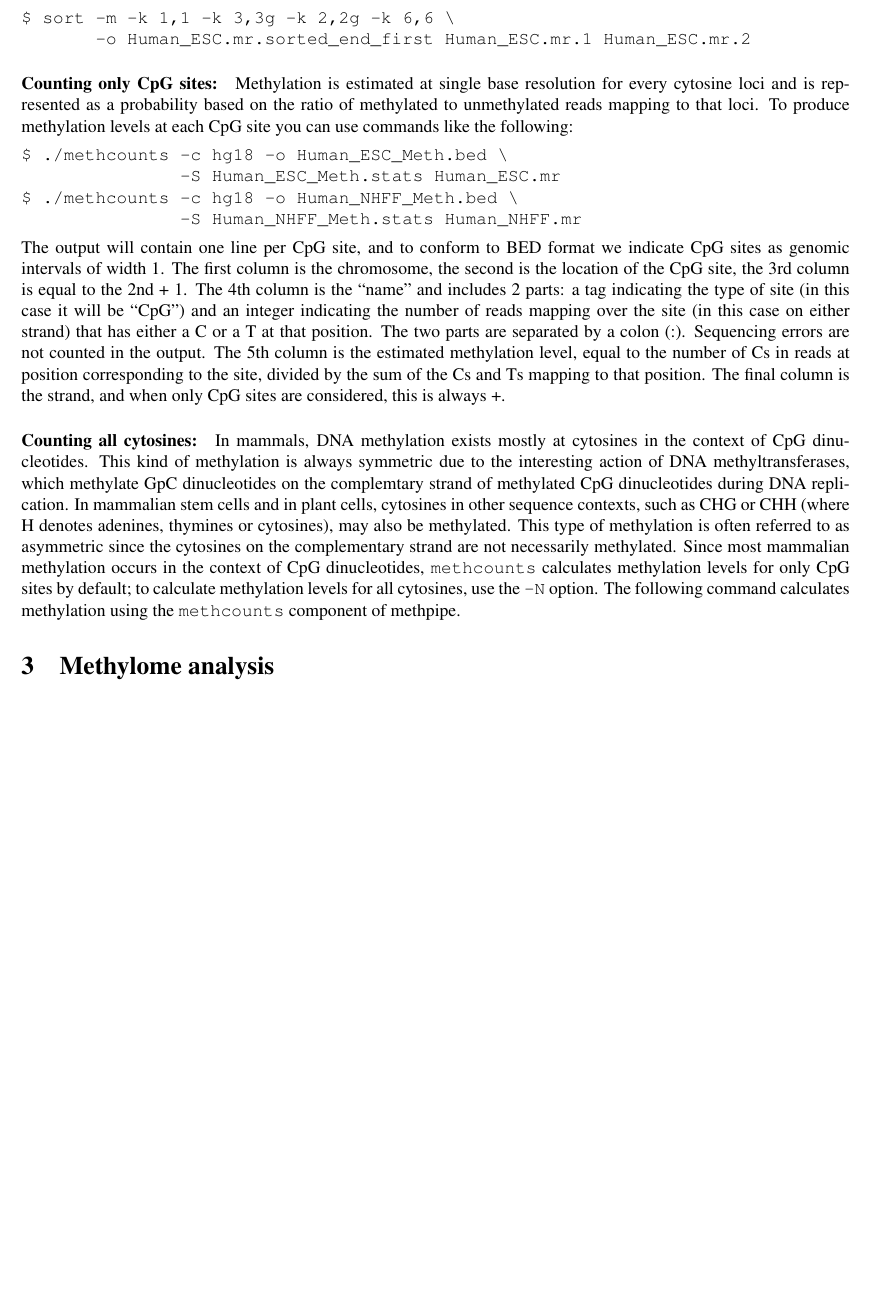
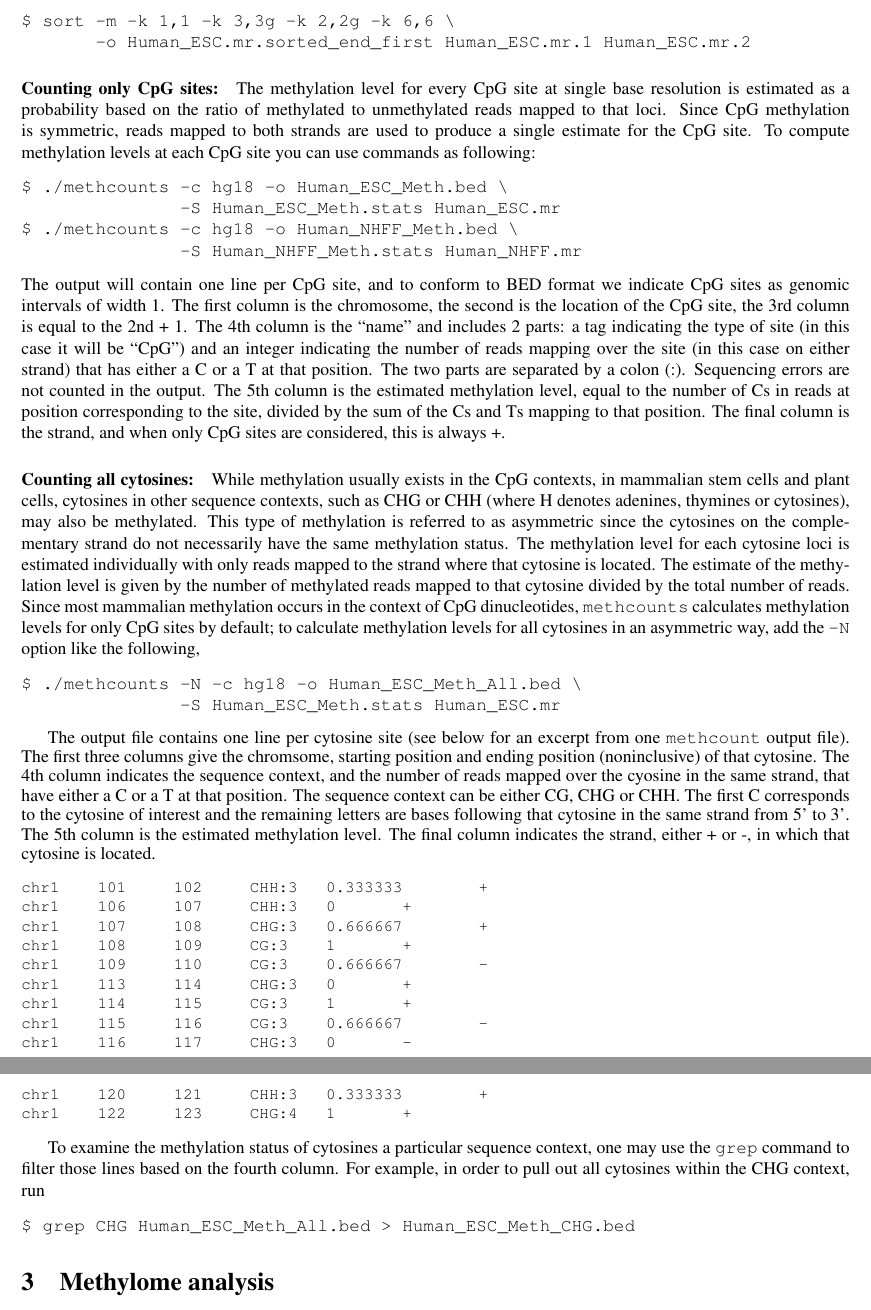
Before and after one commit to smithlabcode/methpipe, a LaTeX document (docs/methpipe-mannual.tex): part of page 6 of 10 before the commit and two parts of pages 6 and 7 of 10 after it, the two joined at a grey line, cut so that both start at the same text, the shorter picture padded with empty space. Compiled offline with pdfLaTeX.

Commit message:
rewrite the usage of methcounts
1. briefly the difference in how to estiamte methylation level for symmetric
	and non-symmetric methylation
2. add more detailed description of the outout file in -N mode

```diff
--- a/docs/methpipe-mannual.tex
+++ b/docs/methpipe-mannual.tex
@@ -535,11 +535,12 @@ $ sort -m -k 1,1 -k 3,3g -k 2,2g -k 6,6 \
 \end{verbatim}
 
 \paragraph{Counting only CpG sites:}
-Methylation is estimated at single base resolution for every cytosine
-loci and is represented as a probability based on the ratio of
-methylated to unmethylated reads mapping to that loci. To produce
-methylation levels at each CpG site you can use commands like the
-following:
+The methylation level for every CpG site at single base resolution is
+estimated as a probability based on the ratio of methylated to
+unmethylated reads mapped to that loci. Since CpG methylation is
+symmetric, reads mapped to both strands are used to produce a single
+estimate for the CpG site. To compute methylation levels at each CpG
+site you can use commands as following:
 \begin{verbatim}
 $ ./methcounts -c hg18 -o Human_ESC_Meth.bed \
                -S Human_ESC_Meth.stats Human_ESC.mr
@@ -561,44 +562,58 @@ the Cs and Ts mapping to that position. The final column is the
 strand, and when only CpG sites are considered, this is always +.
 
 \paragraph{Counting all cytosines:}
-In mammals, DNA methylation exists mostly at cytosines in the context
-of CpG dinucleotides. This kind of methylation is always symmetric due
-to the interesting action of DNA methyltransferases, which methylate
-GpC dinucleotides on the complemtary strand of methylated CpG
-dinucleotides during DNA replication.  In mammalian stem cells and in
-plant cells, cytosines in other sequence contexts, such as CHG or CHH
-(where H denotes adenines, thymines or cytosines), may also be
-methylated. This type of methylation is often referred to as
-asymmetric since the cytosines on the complementary strand are not
-necessarily methylated. Since most mammalian methylation occurs in the
-context of CpG dinucleotides, \prog{methcounts} calculates methylation
-levels for only CpG sites by default; to calculate methylation levels
-for all cytosines, use the \op{-N} option. The following command
-calculates methylation using the \prog{methcounts} component of
-methpipe.
+While methylation usually exists in the CpG contexts, in mammalian
+stem cells and plant cells, cytosines in other sequence contexts, such
+as CHG or CHH (where H denotes adenines, thymines or cytosines), may
+also be methylated. This type of methylation is referred to as
+asymmetric since the cytosines on the complementary strand do not
+necessarily have the same methylation status. The methylation level
+for each cytosine loci is estimated individually with only reads
+mapped to the strand where that cytosine is located. The estimate of
+the methylation level is given by the number of methylated reads
+mapped to that cytosine divided by the total number of reads. Since
+most mammalian methylation occurs in the context of CpG dinucleotides,
+\prog{methcounts} calculates methylation levels for only CpG sites by
+default; to calculate methylation levels for all cytosines in an
+asymmetric way, add the \op{-N} option like the following,
+\begin{verbatim}
+$ ./methcounts -N -c hg18 -o Human_ESC_Meth_All.bed \
+               -S Human_ESC_Meth.stats Human_ESC.mr
+\end{verbatim}
 
-% \noindent OPTIONS:
-% \begin{itemize}
-% \item
-% \textbf{-o},\textbf{-output} \textless string\textgreater : name of output file (default: stdout)
-% \item
-% \textbf{-c},\textbf{-chrom}  \textless string\textgreater : name of reference genome file or directory containing reference genome broken into seperate files for each chromosome (requires FASTA format and .fa suffix)
-% \item
-% \textbf{-N},\textbf{-non}  : process non-CpG cytosines
-% \item
-% \textbf{-M},\textbf{-max}  \textless integer or float\textgreater : max mismatches (can be fractional)
-% \item
-% \textbf{-S},\textbf{-output\_stat} \textless string\textgreater : name of output file with methylation statistics
-% \item
-% \textbf{-v},\textbf{-verbose}  : be verbose; print more run info
-% \end{itemize}
+The output file contains one line per cytosine site (see below for an
+excerpt from one \prog{methcount} output file). The first three
+columns give the chromsome, starting position and ending position
+(noninclusive) of that cytosine. The 4th column indicates the sequence
+context, and the number of reads mapped over the cyosine in the same
+strand, that have either a C or a T at that position. The sequence
+context can be either CG, CHG or CHH. The first C corresponds to the
+cytosine of interest and the remaining letters are bases following
+that cytosine in the same strand from 5' to 3'. The 5th column is the
+estimated methylation level. The final column indicates the strand, either +
+or -, in which that cytosine is located.  {\small{%%
+\begin{verbatim}
+chr1    101     102     CHH:3   0.333333        +
+chr1    106     107     CHH:3   0       +
+chr1    107     108     CHG:3   0.666667        +
+chr1    108     109     CG:3    1       +
+chr1    109     110     CG:3    0.666667        -
+chr1    113     114     CHG:3   0       +
+chr1    114     115     CG:3    1       +
+chr1    115     116     CG:3    0.666667        -
+chr1    116     117     CHG:3   0       -
+chr1    120     121     CHH:3   0.333333        +
+chr1    122     123     CHG:4   1       +
+\end{verbatim}%%
+}}
 
-% \noindent \\ INPUT: A single file in mapped reads (.mr) format.\\
-
-
-% \noindent OUTPUT: Output file is in BED format. File with statistics has self-explanatory content\textbf{Address with Andrew}.
-% Field \textbf{name} has format \textbf{CpG:X}, where \textbf{CpG} is cytosine context and can be \textbf{CpG, CHH, CHG} (see above), and \textbf{X} is the total number of
-% Cs and Ts mapped to the site (i.e. site coverage). Field \textbf{score} is the methylation level.
+To examine the methylation status of cytosines a particular sequence
+context, one may use the \prog{grep} command to filter those lines
+based on the fourth column. For example, in order to pull out all
+cytosines within the CHG context, run
+\begin{verbatim}
+$ grep CHG Human_ESC_Meth_All.bed > Human_ESC_Meth_CHG.bed
+\end{verbatim}
 
 \section{Methylome analysis}
 \label{sec:high-level-analys}
```
Also changed, not shown: docs/methpipe-mannual.pdf.
